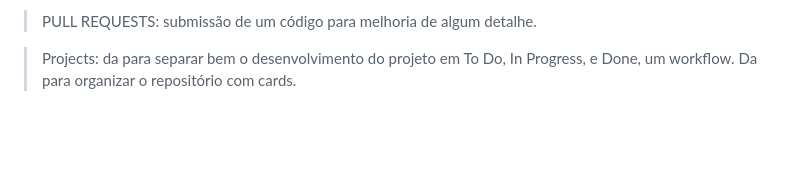
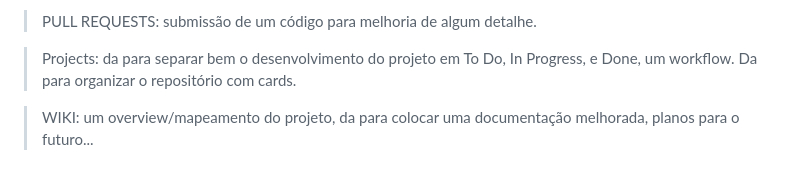
Before and after one commit to adriantorress/git-advanced-course, a Markdown page: README.md, the part around the change. GitHub-like rendering; blank space fills up the shorter version.

Commit message:
Add wiki tip

```diff
--- a/README.md
+++ b/README.md
@@ -119,3 +119,5 @@ USE MERGE
 > PULL REQUESTS: submissão de um código para melhoria de algum detalhe.
 
 > Projects: da para separar bem o desenvolvimento do projeto em To Do, In Progress, e Done, um workflow. Da para organizar o repositório com cards.
+
+> WIKI: um overview/mapeamento do projeto, da para colocar uma documentação melhorada, planos para o futuro...
```
